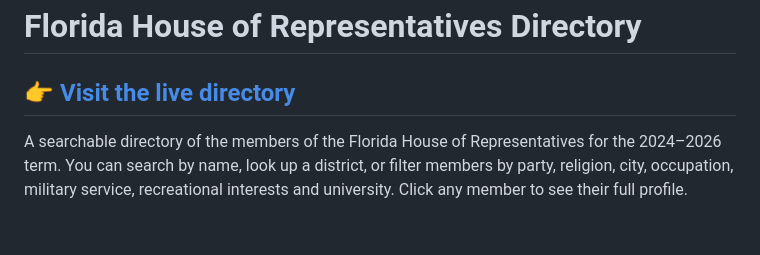
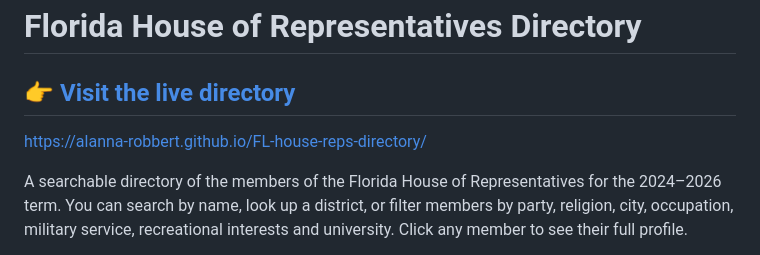
Before and after one commit to alanna-robbert/FL-house-reps-directory, a Markdown page: README.md, the part around the change. GitHub-like rendering; blank space fills up the shorter version.

Commit message:
Add link for visiting the active website

```diff
--- a/README.md
+++ b/README.md
@@ -1,6 +1,8 @@
 # Florida House of Representatives Directory
 
 ## 👉 [Visit the live directory](https://alanna-robbert.github.io/FL-house-reps-directory/)
+
+https://alanna-robbert.github.io/FL-house-reps-directory/
 
 A searchable directory of the members of the Florida House of Representatives for the 2024–2026 term. You can search by name, look up a district, or filter members by party, religion, city, occupation, military service, recreational interests and university. Click any member to see their full profile.
 
```
